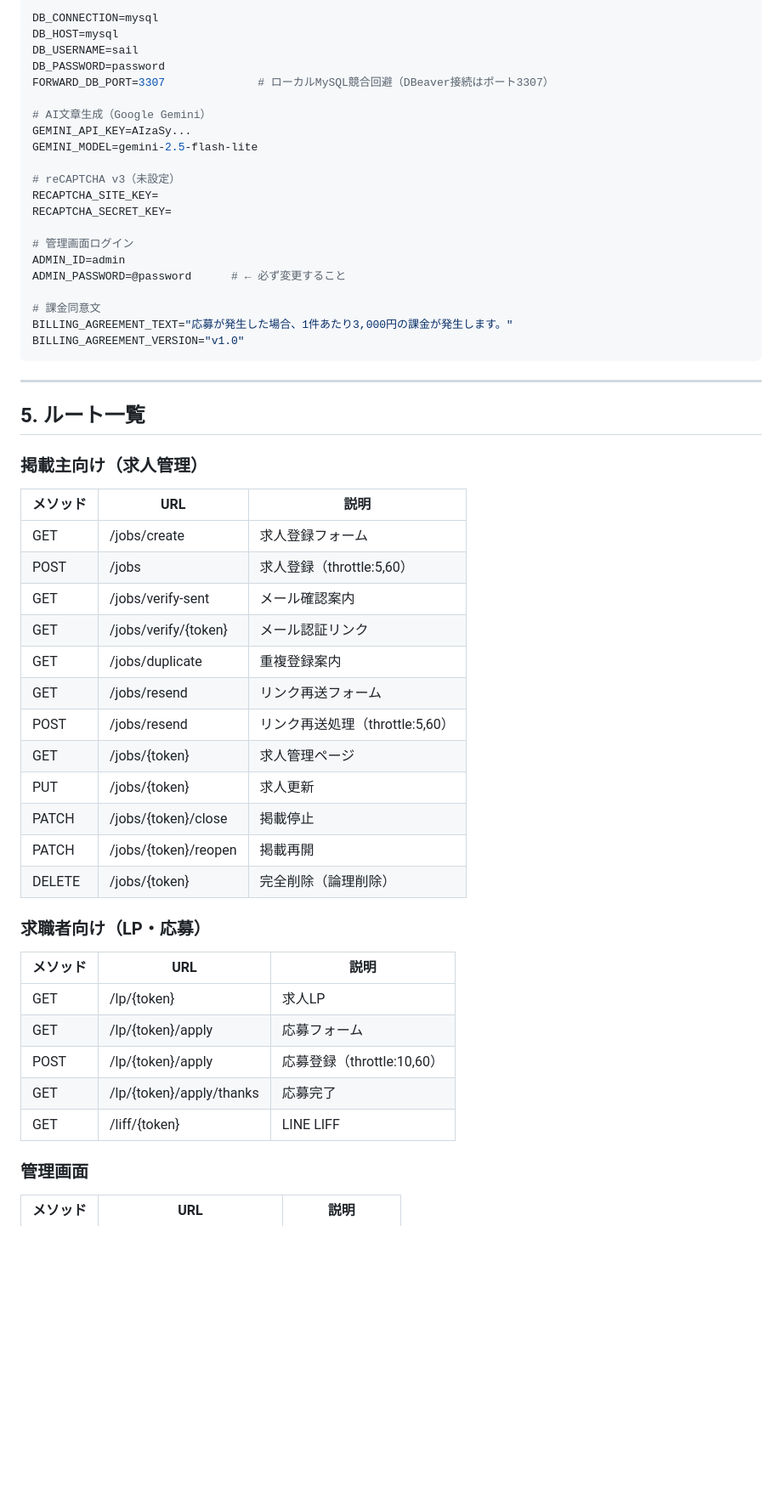
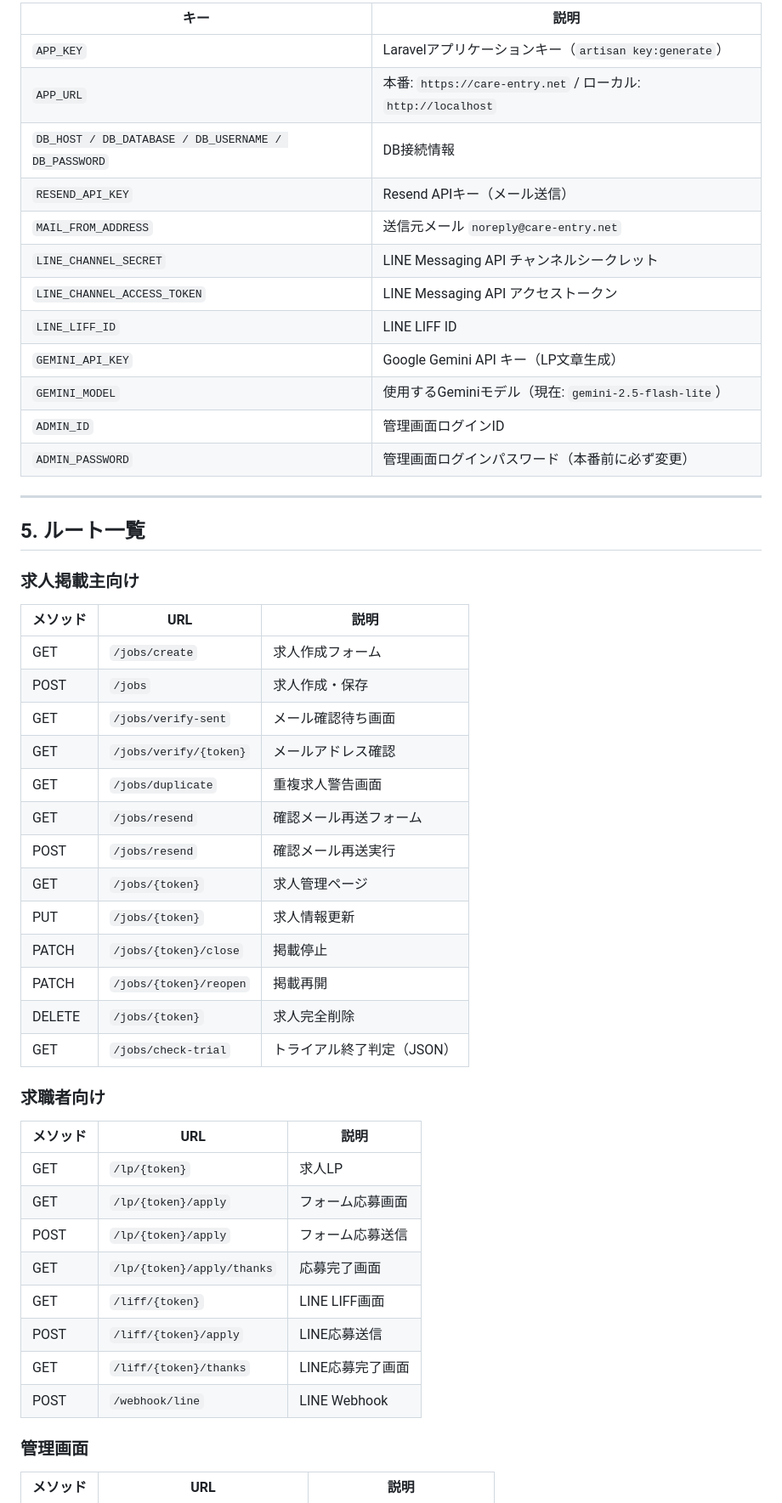
Before and after one commit to moby-prj-dev/kyujin-system, a Markdown page: HANDOVER.md, the part around one of its changes. Shown at 85% size. Rendered like a GitHub page; blank space fills up the shorter version.

````diff
--- a/HANDOVER.md
+++ b/HANDOVER.md
@@ -55,57 +73,53 @@ APP_URL=http://localhost          # 本番：https://care-entry.net
 
-DB_CONNECTION=mysql
-DB_HOST=mysql
-DB_USERNAME=sail
-DB_PASSWORD=password
-FORWARD_DB_PORT=3307              # ローカルMySQL競合回避（DBeaver接続はポート3307）
-
-# AI文章生成（Google Gemini）
-GEMINI_API_KEY=AIzaSy...
-GEMINI_MODEL=gemini-2.5-flash-lite
-
-# reCAPTCHA v3（未設定）
-RECAPTCHA_SITE_KEY=
-RECAPTCHA_SECRET_KEY=
-
-# 管理画面ログイン
-ADMIN_ID=admin
-ADMIN_PASSWORD=@password      # ← 必ず変更すること
-
-# 課金同意文
-BILLING_AGREEMENT_TEXT="応募が発生した場合、1件あたり3,000円の課金が発生します。"
-BILLING_AGREEMENT_VERSION="v1.0"
-```
+| キー | 説明 |
+|------|------|
+| `APP_KEY` | Laravelアプリケーションキー（`artisan key:generate`） |
+| `APP_URL` | 本番: `https://care-entry.net` / ローカル: `http://localhost` |
+| `DB_HOST / DB_DATABASE / DB_USERNAME / DB_PASSWORD` | DB接続情報 |
+| `RESEND_API_KEY` | Resend APIキー（メール送信） |
+| `MAIL_FROM_ADDRESS` | 送信元メール `noreply@care-entry.net` |
+| `LINE_CHANNEL_SECRET` | LINE Messaging API チャンネルシークレット |
+| `LINE_CHANNEL_ACCESS_TOKEN` | LINE Messaging API アクセストークン |
+| `LINE_LIFF_ID` | LINE LIFF ID |
+| `GEMINI_API_KEY` | Google Gemini API キー（LP文章生成） |
+| `GEMINI_MODEL` | 使用するGeminiモデル（現在: `gemini-2.5-flash-lite`） |
+| `ADMIN_ID` | 管理画面ログインID |
+| `ADMIN_PASSWORD` | 管理画面ログインパスワード（本番前に必ず変更） |
 
 ---
 
 ## 5. ルート一覧
 
-### 掲載主向け（求人管理）
+### 求人掲載主向け
 
 | メソッド | URL | 説明 |
-|---|---|---|
-| GET | /jobs/create | 求人登録フォーム |
-| POST | /jobs | 求人登録（throttle:5,60） |
-| GET | /jobs/verify-sent | メール確認案内 |
-| GET | /jobs/verify/{token} | メール認証リンク |
-| GET | /jobs/duplicate | 重複登録案内 |
-| GET | /jobs/resend | リンク再送フォーム |
-| POST | /jobs/resend | リンク再送処理（throttle:5,60） |
-| GET | /jobs/{token} | 求人管理ページ |
-| PUT | /jobs/{token} | 求人更新 |
-| PATCH | /jobs/{token}/close | 掲載停止 |
-| PATCH | /jobs/{token}/reopen | 掲載再開 |
-| DELETE | /jobs/{token} | 完全削除（論理削除） |
+|----------|-----|------|
+| GET | `/jobs/create` | 求人作成フォーム |
+| POST | `/jobs` | 求人作成・保存 |
+| GET | `/jobs/verify-sent` | メール確認待ち画面 |
+| GET | `/jobs/verify/{token}` | メールアドレス確認 |
+| GET | `/jobs/duplicate` | 重複求人警告画面 |
+| GET | `/jobs/resend` | 確認メール再送フォーム |
+| POST | `/jobs/resend` | 確認メール再送実行 |
+| GET | `/jobs/{token}` | 求人管理ページ |
+| PUT | `/jobs/{token}` | 求人情報更新 |
+| PATCH | `/jobs/{token}/close` | 掲載停止 |
+| PATCH | `/jobs/{token}/reopen` | 掲載再開 |
+| DELETE | `/jobs/{token}` | 求人完全削除 |
+| GET | `/jobs/check-trial` | トライアル終了判定（JSON） |
 
-### 求職者向け（LP・応募）
+### 求職者向け
 
 | メソッド | URL | 説明 |
-|---|---|---|
-| GET | /lp/{token} | 求人LP |
-| GET | /lp/{token}/apply | 応募フォーム |
-| POST | /lp/{token}/apply | 応募登録（throttle:10,60） |
-| GET | /lp/{token}/apply/thanks | 応募完了 |
-| GET | /liff/{token} | LINE LIFF |
+|----------|-----|------|
+| GET | `/lp/{token}` | 求人LP |
+| GET | `/lp/{token}/apply` | フォーム応募画面 |
+| POST | `/lp/{token}/apply` | フォーム応募送信 |
+| GET | `/lp/{token}/apply/thanks` | 応募完了画面 |
+| GET | `/liff/{token}` | LINE LIFF画面 |
+| POST | `/liff/{token}/apply` | LINE応募送信 |
+| GET | `/liff/{token}/thanks` | LINE応募完了画面 |
+| POST | `/webhook/line` | LINE Webhook |
 
 ### 管理画面
 
````
Also changed, not shown: other parts of HANDOVER.md (+188 -311 lines).
